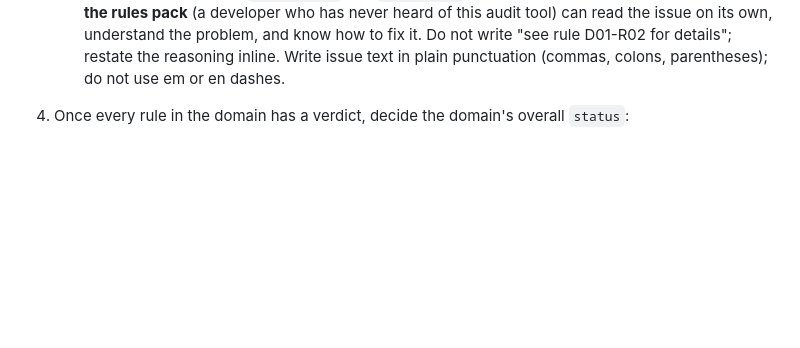
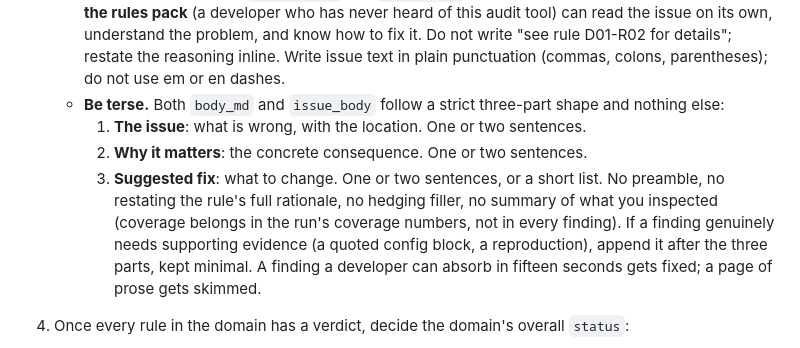
Before and after one commit to rodlunt/engineering-audit, a Markdown page: AUDIT.md, the part around the change. Drawn GitHub-style; blank space fills up the shorter version.

Commit message:
docs(audit): mandate terse three-part findings (issue, why, fix)
Owner feedback from the first proving-run report: output was unnecessarily
wordy. Findings and issue bodies now follow a strict three-part shape with
one-to-two-sentence parts; evidence only when genuinely needed, appended
after. Mirrored as a one-line reminder in the Claude Code skill.

```diff
--- a/AUDIT.md
+++ b/AUDIT.md
@@ -102,6 +102,16 @@ For each domain id in `selected_domain_ids`, in order:
      issue on its own, understand the problem, and know how to fix it. Do not write "see rule
      D01-R02 for details"; restate the reasoning inline. Write issue text in plain punctuation
      (commas, colons, parentheses); do not use em or en dashes.
+   - **Be terse.** Both `body_md` and `issue_body` follow a strict three-part shape and nothing
+     else:
+     1. **The issue**: what is wrong, with the location. One or two sentences.
+     2. **Why it matters**: the concrete consequence. One or two sentences.
+     3. **Suggested fix**: what to change. One or two sentences, or a short list.
+     No preamble, no restating the rule's full rationale, no hedging filler, no summary of what
+     you inspected (coverage belongs in the run's coverage numbers, not in every finding). If a
+     finding genuinely needs supporting evidence (a quoted config block, a reproduction), append
+     it after the three parts, kept minimal. A finding a developer can absorb in fifteen seconds
+     gets fixed; a page of prose gets skimmed.
 4. Once every rule in the domain has a verdict, decide the domain's overall `status`:
    - `completed`, if you were able to sweep the repository at all (even if some individual rules
      ended up could-not-evaluate).
```
Also changed, not shown: 1 other file.
